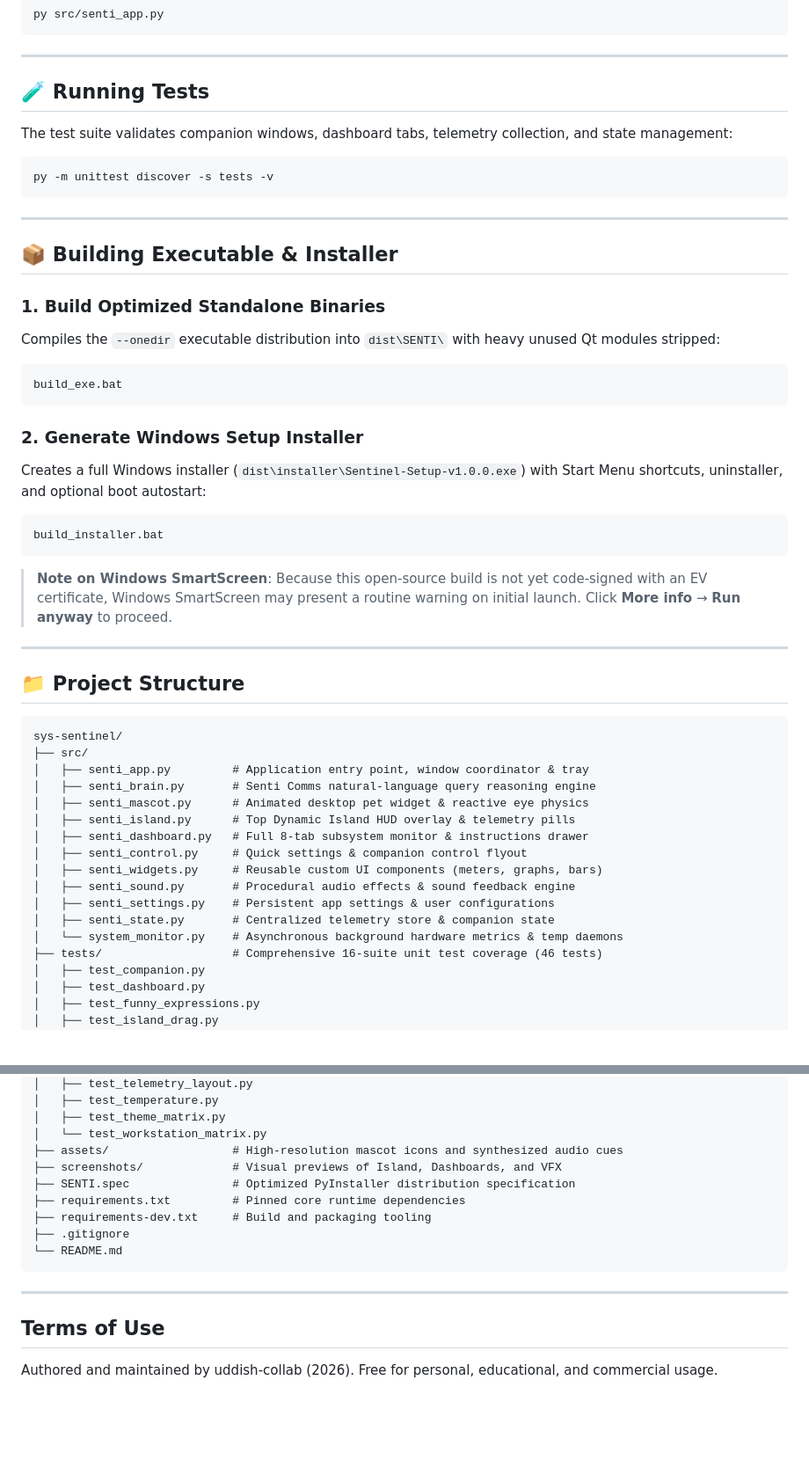
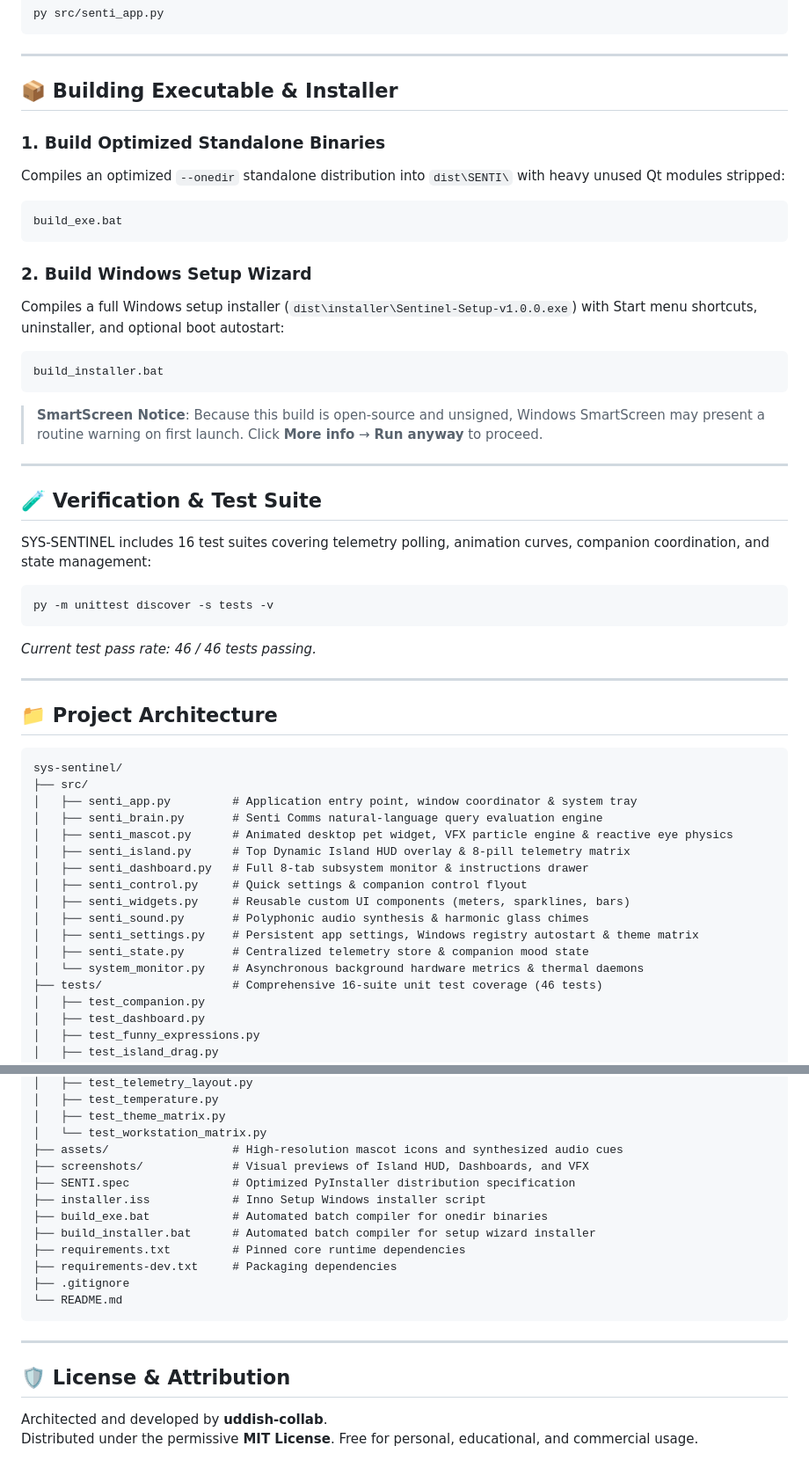
Before and after one commit to uddish-collab/sys-sentinel, a Markdown page: README.md, 2 parts joined by grey strips. Shown at 88% size. GitHub-like rendering; blank space fills up the shorter version.

````diff
--- a/README.md
+++ b/README.md
@@ -80,50 +92,51 @@ py src/senti_app.py
 
 ---
 
-## 🧪 Running Tests
+## 📦 Building Executable & Installer
 
-The test suite validates companion windows, dashboard tabs, telemetry collection, and state management:
+### 1. Build Optimized Standalone Binaries
+Compiles an optimized `--onedir` standalone distribution into `dist\SENTI\` with heavy unused Qt modules stripped:
+```bash
+build_exe.bat
+```
+
+### 2. Build Windows Setup Wizard
+Compiles a full Windows setup installer (`dist\installer\Sentinel-Setup-v1.0.0.exe`) with Start menu shortcuts, uninstaller, and optional boot autostart:
+```bash
+build_installer.bat
+```
+
+> **SmartScreen Notice**: Because this build is open-source and unsigned, Windows SmartScreen may present a routine warning on first launch. Click **More info** → **Run anyway** to proceed.
+
+---
+
+## 🧪 Verification & Test Suite
+
+SYS-SENTINEL includes 16 test suites covering telemetry polling, animation curves, companion coordination, and state management:
 
 ```bash
 py -m unittest discover -s tests -v
 ```
+*Current test pass rate: 46 / 46 tests passing.*
 
 ---
 
-## 📦 Building Executable & Installer
-
-### 1. Build Optimized Standalone Binaries
-Compiles the `--onedir` executable distribution into `dist\SENTI\` with heavy unused Qt modules stripped:
-```bash
-build_exe.bat
-```
-
-### 2. Generate Windows Setup Installer
-Creates a full Windows installer (`dist\installer\Sentinel-Setup-v1.0.0.exe`) with Start Menu shortcuts, uninstaller, and optional boot autostart:
-```bash
-build_installer.bat
-```
-
-> **Note on Windows SmartScreen**: Because this open-source build is not yet code-signed with an EV certificate, Windows SmartScreen may present a routine warning on initial launch. Click **More info** → **Run anyway** to proceed.
-
----
-
-## 📁 Project Structure
+## 📁 Project Architecture
 
 ```text
 sys-sentinel/
 ├── src/
-│   ├── senti_app.py         # Application entry point, window coordinator & tray
-│   ├── senti_brain.py       # Senti Comms natural-language query reasoning engine
-│   ├── senti_mascot.py      # Animated desktop pet widget & reactive eye physics
-│   ├── senti_island.py      # Top Dynamic Island HUD overlay & telemetry pills
+│   ├── senti_app.py         # Application entry point, window coordinator & system tray
+│   ├── senti_brain.py       # Senti Comms natural-language query evaluation engine
+│   ├── senti_mascot.py      # Animated desktop pet widget, VFX particle engine & reactive eye physics
+│   ├── senti_island.py      # Top Dynamic Island HUD overlay & 8-pill telemetry matrix
 │   ├── senti_dashboard.py   # Full 8-tab subsystem monitor & instructions drawer
 │   ├── senti_control.py     # Quick settings & companion control flyout
-│   ├── senti_widgets.py     # Reusable custom UI components (meters, graphs, bars)
-│   ├── senti_sound.py       # Procedural audio effects & sound feedback engine
-│   ├── senti_settings.py    # Persistent app settings & user configurations
-│   ├── senti_state.py       # Centralized telemetry store & companion state
-│   └── system_monitor.py    # Asynchronous background hardware metrics & temp daemons
+│   ├── senti_widgets.py     # Reusable custom UI components (meters, sparklines, bars)
+│   ├── senti_sound.py       # Polyphonic audio synthesis & harmonic glass chimes
+│   ├── senti_settings.py    # Persistent app settings, Windows registry autostart & theme matrix
+│   ├── senti_state.py       # Centralized telemetry store & companion mood state
+│   └── system_monitor.py    # Asynchronous background hardware metrics & thermal daemons
 ├── tests/                   # Comprehensive 16-suite unit test coverage (46 tests)
 │   ├── test_companion.py
 │   ├── test_dashboard.py
@@ -142,16 +155,20 @@ sys-sentinel/
 │   ├── test_theme_matrix.py
 │   └── test_workstation_matrix.py
 ├── assets/                  # High-resolution mascot icons and synthesized audio cues
-├── screenshots/             # Visual previews of Island, Dashboards, and VFX
+├── screenshots/             # Visual previews of Island HUD, Dashboards, and VFX
 ├── SENTI.spec               # Optimized PyInstaller distribution specification
+├── installer.iss            # Inno Setup Windows installer script
+├── build_exe.bat            # Automated batch compiler for onedir binaries
+├── build_installer.bat      # Automated batch compiler for setup wizard installer
 ├── requirements.txt         # Pinned core runtime dependencies
-├── requirements-dev.txt     # Build and packaging tooling
+├── requirements-dev.txt     # Packaging dependencies
 ├── .gitignore
 └── README.md
 ```
 
 ---
 
-## Terms of Use
+## 🛡️ License & Attribution
 
-Authored and maintained by uddish-collab (2026). Free for personal, educational, and commercial usage.
+Architected and developed by **uddish-collab**.
+Distributed under the permissive **MIT License**. Free for personal, educational, and commercial usage.
````
Also changed, not shown: other parts of README.md (+51 -39 lines), screenshots/dashboard_cpu_minimal.png (added), screenshots/hero_island.png (added), screenshots/mascot_emotions_showcase.png (added), screenshots/settings_manual_minimal.png (added).
